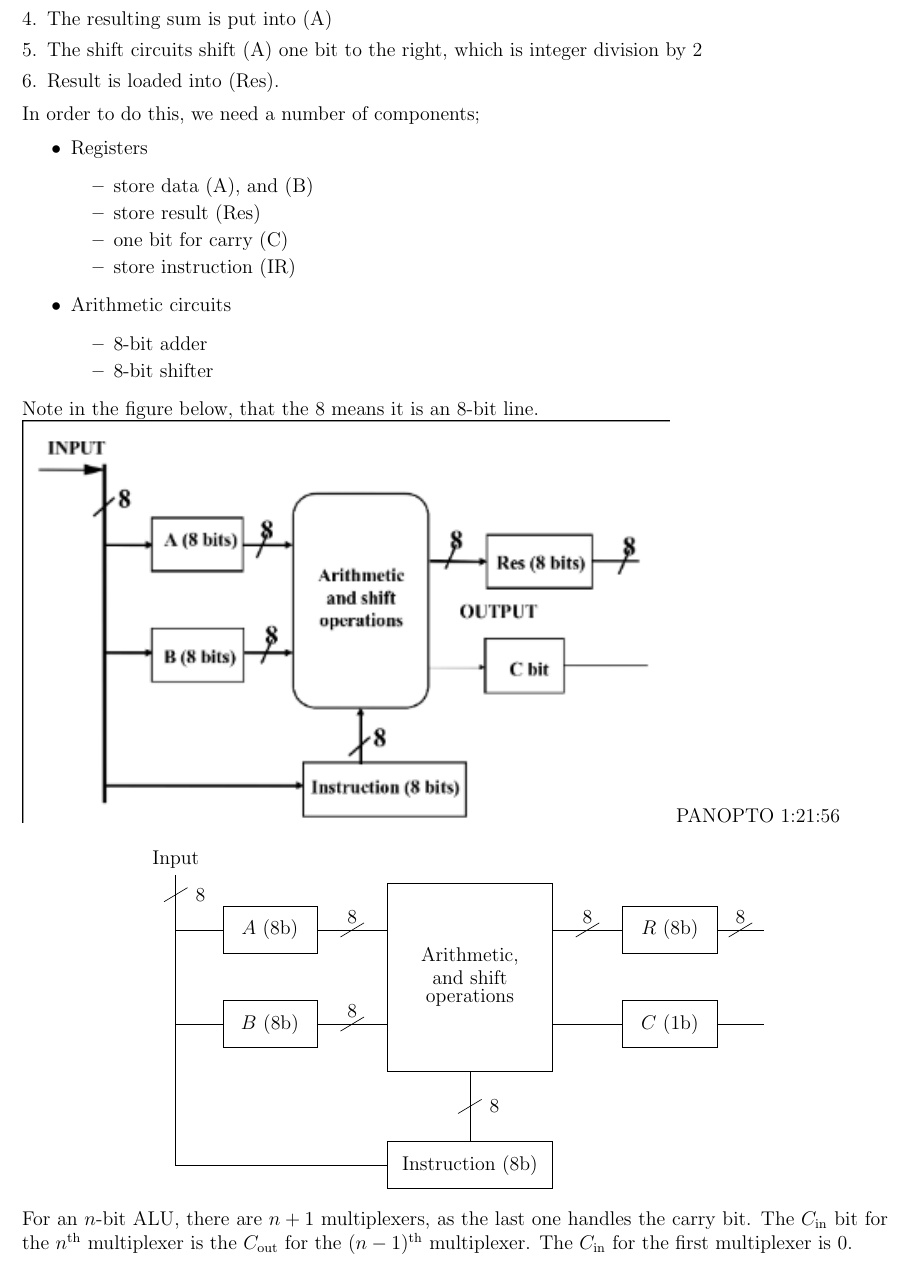
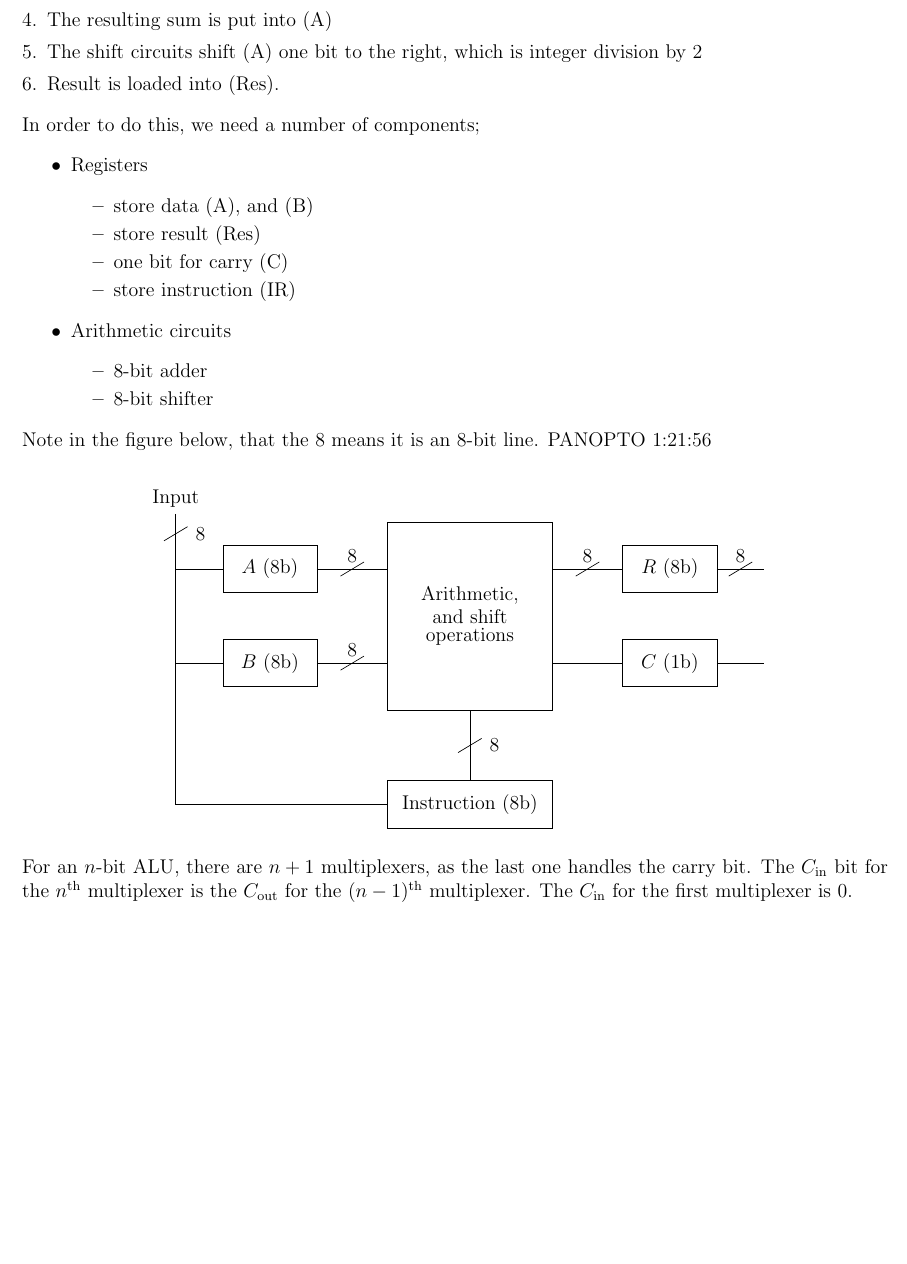
Before and after one commit to lin-e/imperial-revision, a LaTeX document (co112/main.tex): part of page 11 of 12 before the commit and part of page 11 of 11 after it, cut so that both start at the same text, the shorter picture padded with empty space. Compiled offline with pdfLaTeX.

Commit message:
Deleted screenshots

```diff
--- a/co112/main.tex
+++ b/co112/main.tex
@@ -526,8 +526,6 @@
                     \end{itemize}
             \end{itemize}
             Note in the figure below, that the 8 means it is an 8-bit line.
-
-            \includegraphics[]{2019-04-08-15-00-51.png}
             PANOPTO 1:21:56
             \medskip
 
```
Also changed, not shown: _output/co112.pdf, co112/2019-04-08-15-00-51.png (deleted), co112/2019-04-08-20-08-22.png (deleted), co112/main.pdf, co112/main.tex (2 more changed lines).
